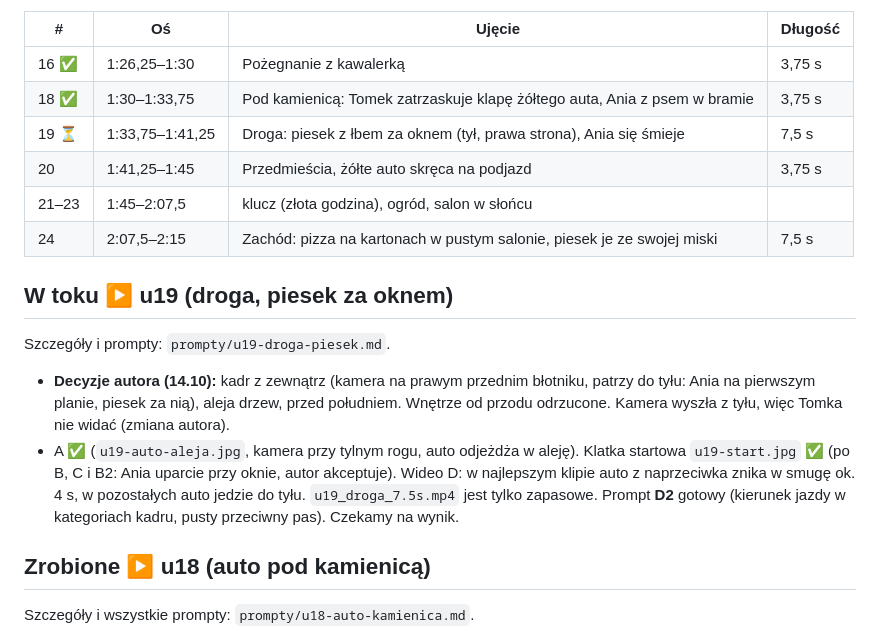
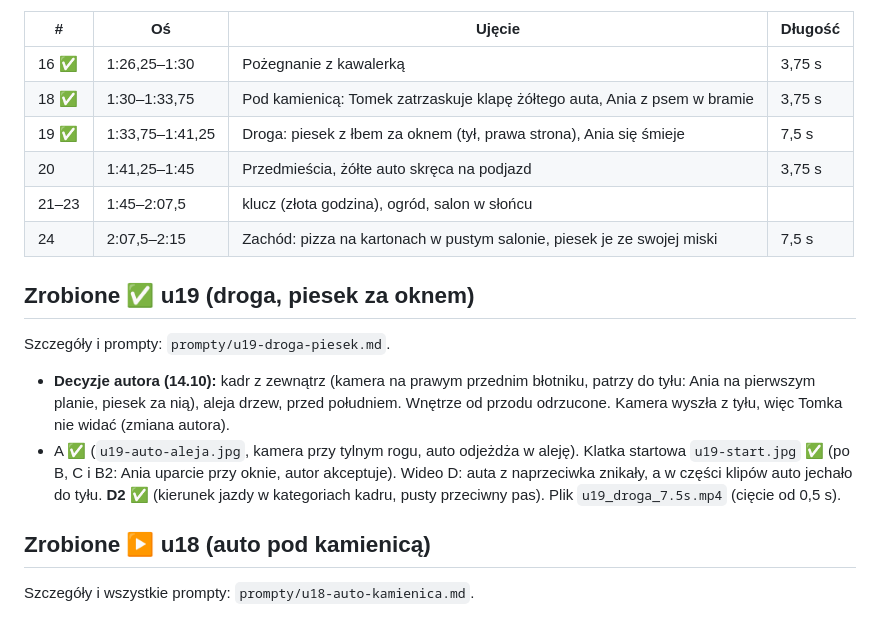
Before and after one commit to janbiodrowicz-source/Strategia-, a Markdown page: teledysk/STATUS.md, the part around the change. Rendered like a GitHub page.

Commit message:
u19: wynik D2 ✅, cięcie 7,5 s
Co-Authored-By: Claude Opus 5.5 <noreply@anthropic.com>
Claude-Session: https://claude.ai/code/session_014BESZKfc9CuBdW35YW2Hm5

```diff
--- a/teledysk/STATUS.md
+++ b/teledysk/STATUS.md
@@ -42,15 +42,15 @@ Ostatnia aktualizacja: 14.10.2026
 |---|---|---|---|
 | 16 ✅ | 1:26,25–1:30 | Pożegnanie z kawalerką | 3,75 s |
 | 18 ✅ | 1:30–1:33,75 | Pod kamienicą: Tomek zatrzaskuje klapę żółtego auta, Ania z psem w bramie | 3,75 s |
-| 19 ⏳ | 1:33,75–1:41,25 | Droga: piesek z łbem za oknem (tył, prawa strona), Ania się śmieje | 7,5 s |
+| 19 ✅ | 1:33,75–1:41,25 | Droga: piesek z łbem za oknem (tył, prawa strona), Ania się śmieje | 7,5 s |
 | 20 | 1:41,25–1:45 | Przedmieścia, żółte auto skręca na podjazd | 3,75 s |
 | 21–23 | 1:45–2:07,5 | klucz (złota godzina), ogród, salon w słońcu | |
 | 24 | 2:07,5–2:15 | Zachód: pizza na kartonach w pustym salonie, piesek je ze swojej miski | 7,5 s |
 
-## W toku ▶️ u19 (droga, piesek za oknem)
+## Zrobione ✅ u19 (droga, piesek za oknem)
 Szczegóły i prompty: `prompty/u19-droga-piesek.md`.
 - **Decyzje autora (14.10):** kadr z zewnątrz (kamera na prawym przednim błotniku, patrzy do tyłu: Ania na pierwszym planie, piesek za nią), aleja drzew, przed południem. Wnętrze od przodu odrzucone. Kamera wyszła z tyłu, więc Tomka nie widać (zmiana autora).
-- A ✅ (`u19-auto-aleja.jpg`, kamera przy tylnym rogu, auto odjeżdża w aleję). Klatka startowa `u19-start.jpg` ✅ (po B, C i B2: Ania uparcie przy oknie, autor akceptuje). Wideo D: w najlepszym klipie auto z naprzeciwka znika w smugę ok. 4 s, w pozostałych auto jedzie do tyłu. `u19_droga_7.5s.mp4` jest tylko zapasowe. Prompt **D2** gotowy (kierunek jazdy w kategoriach kadru, pusty przeciwny pas). Czekamy na wynik.
+- A ✅ (`u19-auto-aleja.jpg`, kamera przy tylnym rogu, auto odjeżdża w aleję). Klatka startowa `u19-start.jpg` ✅ (po B, C i B2: Ania uparcie przy oknie, autor akceptuje). Wideo D: auta z naprzeciwka znikały, a w części klipów auto jechało do tyłu. **D2 ✅** (kierunek jazdy w kategoriach kadru, pusty przeciwny pas). Plik `u19_droga_7.5s.mp4` (cięcie od 0,5 s).
 
 ## Zrobione ▶️ u18 (auto pod kamienicą)
 Szczegóły i wszystkie prompty: `prompty/u18-auto-kamienica.md`.
```
Also changed, not shown: teledysk/prompty/u19-droga-piesek.md (+3 -0 lines).
